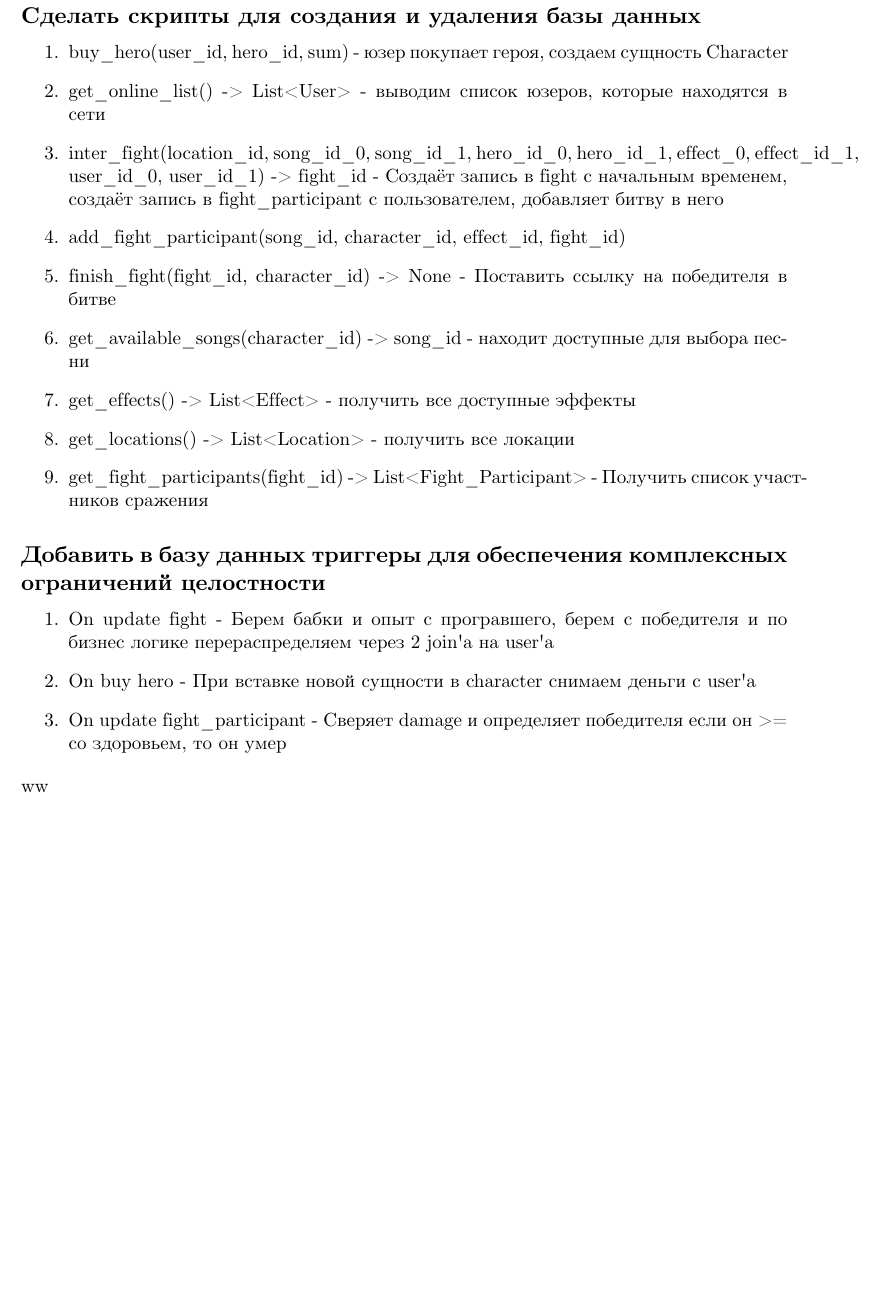
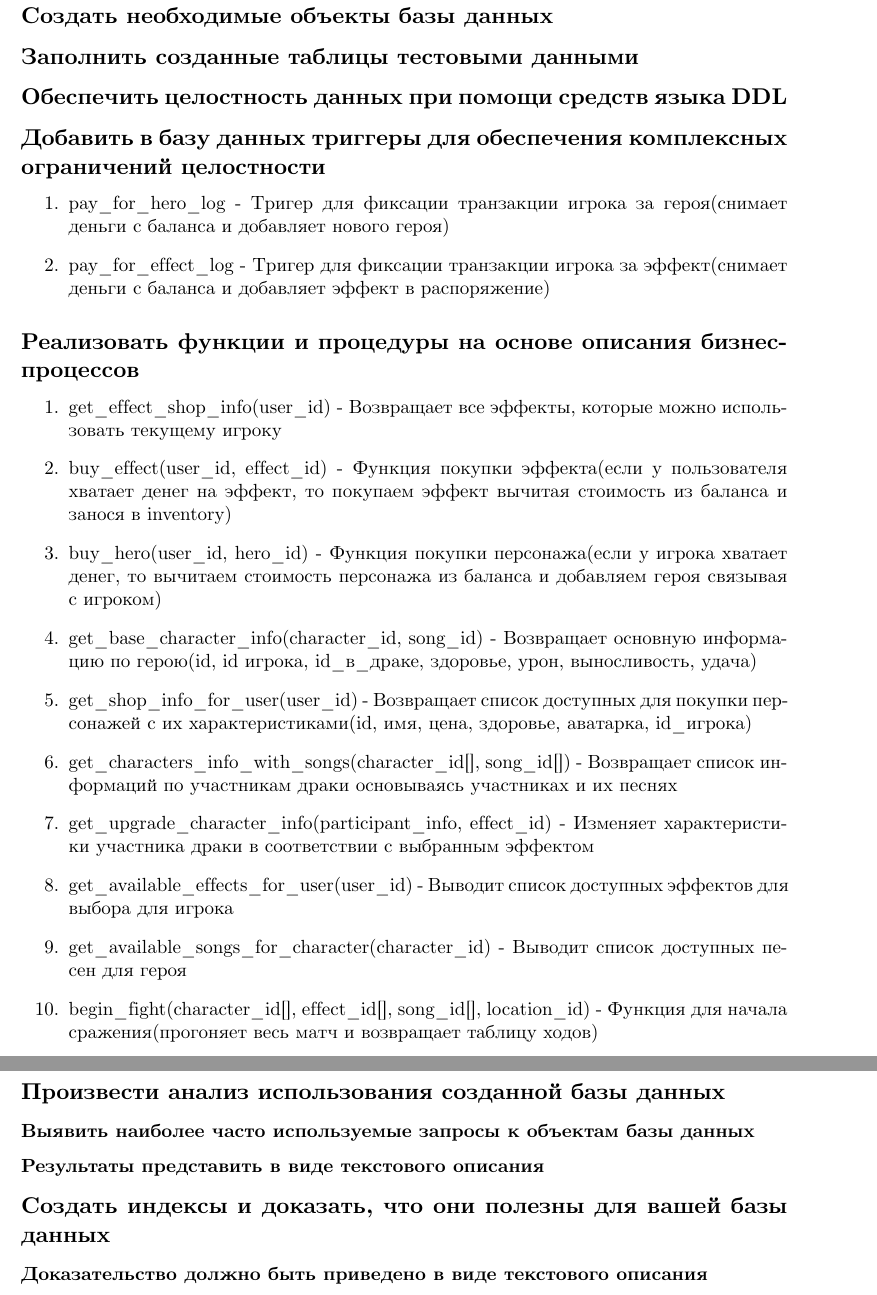
Before and after one commit to Vakzu/musical-wars-doc, a LaTeX document (main.tex, which reads content.tex): part of page 7 of 7 before the commit and two parts of pages 7 and 8 of 8 after it, the two joined at a grey line, cut at the place of the change, the shorter picture padded with empty space. Compiled offline with XeLaTeX.

Commit message:
Edit functions and triggers by new version

```diff
--- a/content.tex
+++ b/content.tex
@@ -96,38 +96,25 @@
 
 \addcontentsline{toc}{section}{Этап 3}
 
-\subsection*{Сделать скрипты для создания и удаления базы данных}
+% =======
 
-\addcontentsline{toc}{subsection}{Сделать скрипты для создания и удаления базы данных}
+\subsection*{Создать необходимые объекты базы данных}
 
-\begin{enumerate}
-    \item buy\_hero(user\_id, hero\_id, sum)
-    - юзер покупает героя, создаем сущность Character
+\addcontentsline{toc}{subsection}{Создать необходимые объекты базы данных}
 
-    \item get\_online\_list() -> List<User>
-    - выводим список юзеров, которые находятся в сети
+% =======
 
-    \item inter\_fight(location\_id, song\_id\_0, song\_id\_1, hero\_id\_0, hero\_id\_1, effect\_0, effect\_id\_1, user\_id\_0, user\_id\_1) -> fight\_id
-    - Создаёт запись в fight с начальным временем, создаёт запись в fight\_participant с пользователем, добавляет битву в него
+\subsection*{Заполнить созданные таблицы тестовыми данными}
 
-    \item add\_fight\_participant(song\_id, character\_id, effect\_id, fight\_id)
+\addcontentsline{toc}{subsection}{Заполнить созданные таблицы тестовыми данными}
 
-    \item finish\_fight(fight\_id, character\_id) -> None
-    - Поставить ссылку на победителя в битве
+% =======
 
-    \item get\_available\_songs(character\_id) -> song\_id
-    - находит доступные для выбора песни
+\subsection*{Обеспечить целостность данных при помощи средств языка DDL}
 
-    \item get\_effects() -> List<Effect>
-    - получить все доступные эффекты
+\addcontentsline{toc}{subsection}{Обеспечить целостность данных при помощи средств языка DDL}
 
-    \item get\_locations() -> List<Location>
-    - получить все локации
-
-    \item get\_fight\_participants(fight\_id) -> List<Fight\_Participant>
-    - Получить список участников сражения
-
-    \end{enumerate}
+% =======
 
 \subsection*{Добавить в базу данных триггеры для обеспечения комплексных ограничений
 целостности}
@@ -136,13 +123,70 @@
 целостности}
 
 \begin{enumerate}
-    \item On update fight
-    - Берем бабки и опыт с програвшего, берем с победителя и по бизнес логике перераспределяем через 2 join'a на user'a
+    \item pay\_for\_hero\_log
+    - Тригер для фиксации транзакции игрока за героя(снимает деньги с баланса и добавляет нового героя)
 
-    \item On buy hero
-    - При вставке новой сущности в character снимаем деньги с user'a
+    \item pay\_for\_effect\_log
+    - Тригер для фиксации транзакции игрока за эффект(снимает деньги с баланса и добавляет эффект в распоряжение)
+\end{enumerate}
 
-    \item On update fight\_participant
-    - Сверяет damage и определяет победителя если он >= со здоровьем, то он умер
+% =====
 
-\end{enumerate}ww
+\subsection*{Реализовать функции и процедуры на основе описания бизнес-процессов}
+
+\addcontentsline{toc}{subsection}{Реализовать функции и процедуры на основе описания бизнес-процессов}
+
+\begin{enumerate}
+    \item get\_effect\_shop\_info(user\_id)
+    - Возвращает все эффекты, которые можно использовать текущему игроку
+
+    \item buy\_effect(user\_id, effect\_id)
+    - Функция покупки эффекта(eсли у пользователя хватает денег на эффект, то покупаем эффект вычитая стоимость из баланса и занося в inventory)
+
+    \item buy\_hero(user\_id, hero\_id)
+    - Функция покупки персонажа(если у игрока хватает денег, то вычитаем стоимость персонажа из баланса и добавляем героя связывая с игроком)
+
+    \item get\_base\_character\_info(character\_id, song\_id)
+    - Возвращает основную информацию по герою(id, id игрока, id\_в\_драке, здоровье, урон, выносливость, удача)
+
+    \item get\_shop\_info\_for\_user(user\_id)
+    - Возвращает список доступных для покупки персонажей с их характеристиками(id, имя, цена, здоровье, аватарка, id\_игрока)
+
+    \item get\_characters\_info\_with\_songs(character\_id[], song\_id[])
+    - Возвращает список информаций по участникам драки основываясь участниках и их песнях
+
+    \item get\_upgrade\_character\_info(participant\_info, effect\_id)
+    - Изменяет характеристики участника драки в соответствии с выбранным эффектом
+
+    \item get\_available\_effects\_for\_user(user\_id)
+    - Выводит список доступных эффектов для выбора для игрока
+
+    \item get\_available\_songs\_for\_character(character\_id)
+    - Выводит список доступных песен для героя
+
+    \item begin\_fight(character\_id[], effect\_id[], song\_id[], location\_id)
+    - Функция для начала сражения(прогоняет весь матч и возвращает таблицу ходов)
+
+\end{enumerate}
+
+% =====
+
+\subsection*{Произвести анализ использования созданной базы данных}
+
+\addcontentsline{toc}{subsection}{Произвести анализ использования созданной базы данных}
+
+\subsubsection*{Выявить наиболее часто используемые запросы к объектам базы данных}
+
+\addcontentsline{toc}{subsubsection}{Выявить наиболее часто используемые запросы к объектам базы данных}
+
+\subsubsection*{Результаты представить в виде текстового описания}
+
+\addcontentsline{toc}{subsubsection}{Результаты представить в виде текстового описания}
+
+\subsection*{Создать индексы и доказать, что они полезны для вашей базы данных}
+
+\addcontentsline{toc}{subsection}{Создать индексы и доказать, что они полезны для вашей базы данных}
+
+\subsubsection*{Доказательство должно быть приведено в виде текстового описания}
+
+\addcontentsline{toc}{subsubsection}{Доказательство должно быть приведено в виде текстового описания}
```
